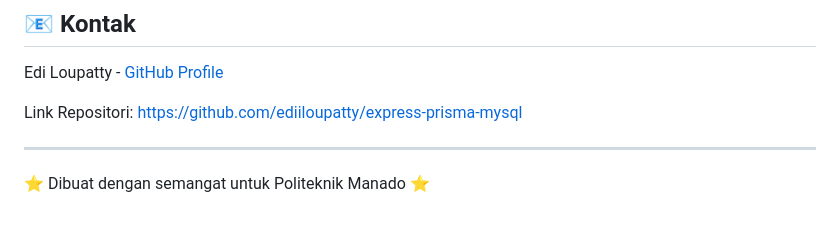
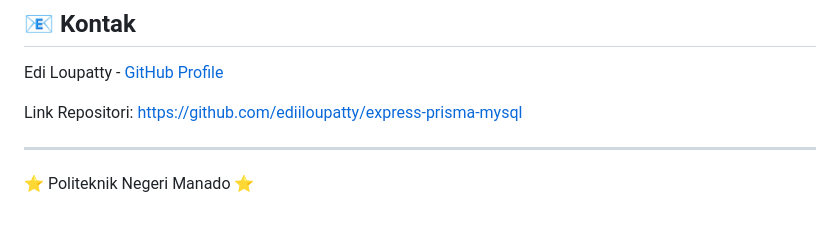
Before and after one commit to ediiloupatty/express-prisma-mysql, a Markdown page: README.md, the part around the change. Drawn GitHub-style.

```diff
--- a/README.md
+++ b/README.md
@@ -199,4 +199,4 @@ Link Repositori: [https://github.com/ediiloupatty/express-prisma-mysql](https://
 
 ---
 
-⭐ Dibuat dengan semangat untuk Politeknik Manado ⭐
+⭐ Politeknik Negeri Manado ⭐
```
